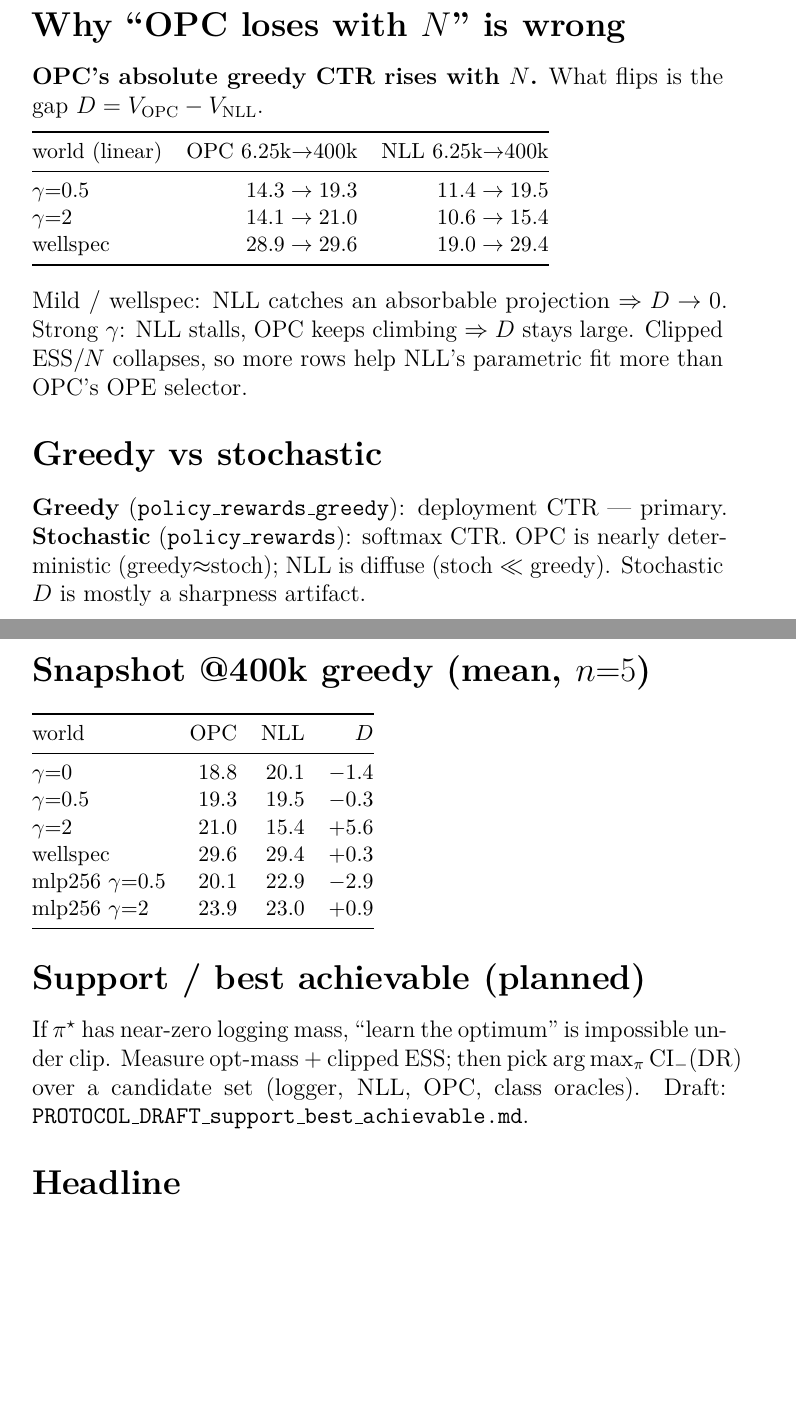
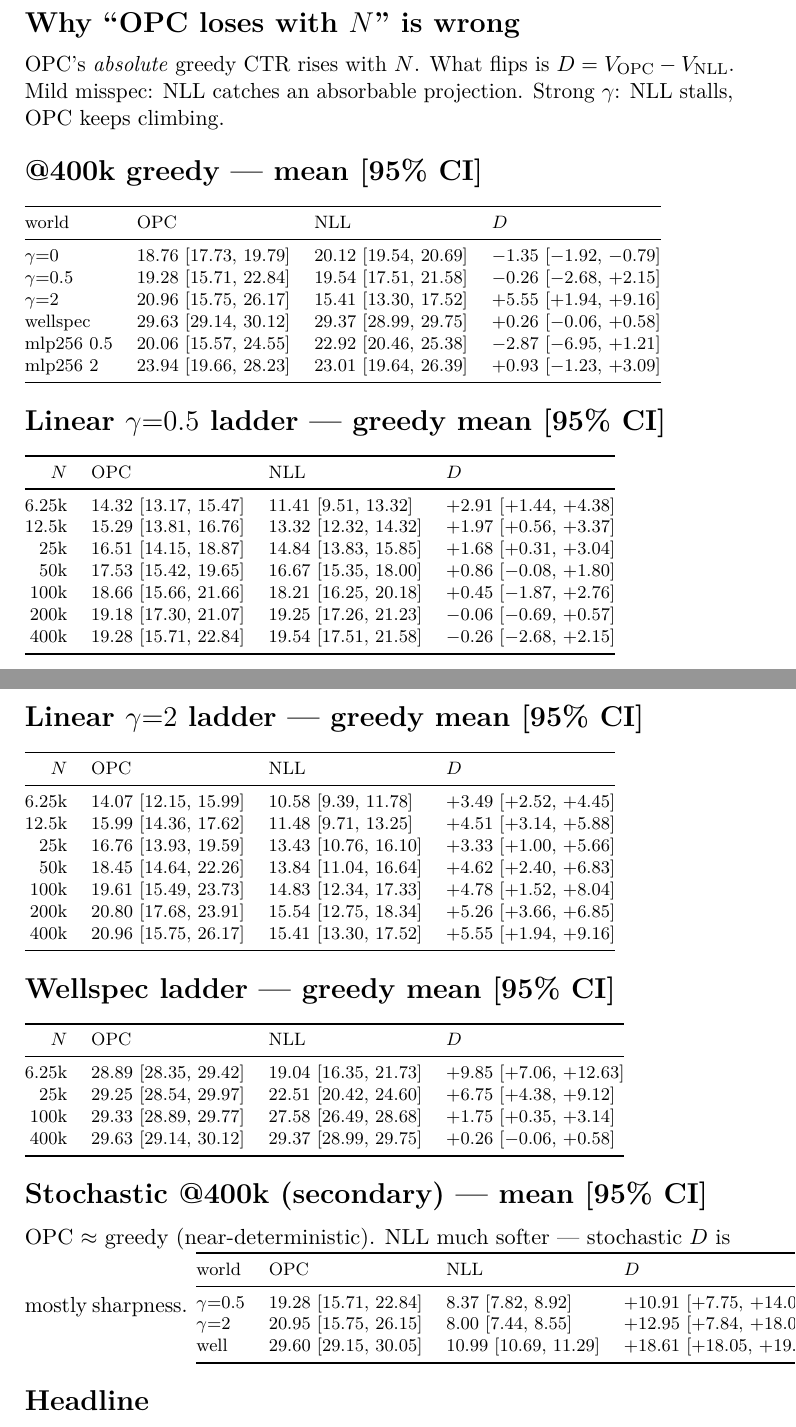
Before and after one commit to TauRoeed/OPC, a LaTeX document (artifacts/full_study/misspec_experiment/NOTE_ess_opc_usability.tex): two parts of pages 1 and 2 of 2, joined at a grey line, cut so that both start at the same text, the shorter picture padded with empty space. Compiled offline with pdfLaTeX.

Commit message:
Put 95% t CIs in the ESS/OPC phone PDF tables.
PDF snapshot previously showed means only; ladders now carry mean [lo, hi] for OPC, NLL, and D.

Co-authored-by: Cursor <cursoragent@cursor.com>
Co-authored-by: TauRoeed <TauRoeed@users.noreply.github.com>

```diff
--- a/artifacts/full_study/misspec_experiment/NOTE_ess_opc_usability.tex
+++ b/artifacts/full_study/misspec_experiment/NOTE_ess_opc_usability.tex
@@ -1,8 +1,8 @@
-% ESS <-> OPC usability --- phone note. Full tables: NOTE_ess_opc_usability.md
-\documentclass[12pt]{article}
-\usepackage[paperwidth=5.8in,paperheight=10in,margin=0.5in]{geometry}
+% ESS <-> OPC usability --- phone note with 95% t CIs
+\documentclass[11pt]{article}
+\usepackage[paperwidth=5.8in,paperheight=10in,margin=0.45in]{geometry}
 \usepackage{titlesec}
-\titlespacing*{\section}{0pt}{0.7em}{0.25em}
+\titlespacing*{\section}{0pt}{0.55em}{0.2em}
 \usepackage{lmodern}
 \usepackage{amsmath,amssymb}
 \usepackage{booktabs}
@@ -32,57 +28,109 @@
 
 \section*{Why ``OPC loses with \(N\)'' is wrong}
-\textbf{OPC's absolute greedy CTR rises with \(N\).}
-What flips is the gap \(D=V_{\mathrm{OPC}}-V_{\mathrm{NLL}}\).
+OPC's \emph{absolute} greedy CTR rises with \(N\).
+What flips is \(D=V_{\mathrm{OPC}}-V_{\mathrm{NLL}}\).
+Mild misspec: NLL catches an absorbable projection.
+Strong \(\gamma\): NLL stalls, OPC keeps climbing.
 
-{\small
-\begin{tabular}{@{}l rr@{}}
+\section*{@400k greedy --- mean [95\% CI]}
+{\footnotesize
+\begin{tabular}{@{}l l l l@{}}
 \toprule
-world (linear) & OPC 6.25k$\to$400k & NLL 6.25k$\to$400k \\
+world & OPC & NLL & \(D\) \\
 \midrule
-$\gamma{=}0.5$ & $14.3\to 19.3$ & $11.4\to 19.5$ \\
-$\gamma{=}2$   & $14.1\to 21.0$ & $10.6\to 15.4$ \\
-wellspec       & $28.9\to 29.6$ & $19.0\to 29.4$ \\
+\(\gamma{=}0\)
+  & 18.76 [17.73, 19.79]
+  & 20.12 [19.54, 20.69]
+  & $-1.35$ [$-1.92$, $-0.79$] \\
+\(\gamma{=}0.5\)
+  & 19.28 [15.71, 22.84]
+  & 19.54 [17.51, 21.58]
+  & $-0.26$ [$-2.68$, $+2.15$] \\
+\(\gamma{=}2\)
+  & 20.96 [15.75, 26.17]
+  & 15.41 [13.30, 17.52]
+  & $+5.55$ [$+1.94$, $+9.16$] \\
+wellspec
+  & 29.63 [29.14, 30.12]
+  & 29.37 [28.99, 29.75]
+  & $+0.26$ [$-0.06$, $+0.58$] \\
+mlp256 \(0.5\)
+  & 20.06 [15.57, 24.55]
+  & 22.92 [20.46, 25.38]
+  & $-2.87$ [$-6.95$, $+1.21$] \\
+mlp256 \(2\)
+  & 23.94 [19.66, 28.23]
+  & 23.01 [19.64, 26.39]
+  & $+0.93$ [$-1.23$, $+3.09$] \\
 \bottomrule
 \end{tabular}}
 
-\medskip
-Mild / wellspec: NLL catches an absorbable projection
-$\Rightarrow D\to 0$.
-Strong $\gamma$: NLL stalls, OPC keeps climbing
-$\Rightarrow D$ stays large.
-Clipped ESS$/N$ collapses, so more rows help NLL's
-parametric fit more than OPC's OPE selector.
-
-\section*{Greedy vs stochastic}
-\textbf{Greedy} (\texttt{policy\_rewards\_greedy}):
-deployment CTR --- primary.
-\textbf{Stochastic} (\texttt{policy\_rewards}):
-softmax CTR.
-OPC is nearly deterministic (greedy$\approx$stoch);
-NLL is diffuse (stoch $\ll$ greedy).
-Stochastic $D$ is mostly a sharpness artifact.
-
-\section*{Snapshot @400k greedy (mean, $n{=}5$)}
-{\small
-\begin{tabular}{@{}l rrr@{}}
+\section*{Linear \(\gamma{=}0.5\) ladder --- greedy mean [95\% CI]}
+{\footnotesize
+\begin{tabular}{@{}r l l l@{}}
 \toprule
-world & OPC & NLL & $D$ \\
+\(N\) & OPC & NLL & \(D\) \\
 \midrule
-$\gamma{=}0$   & 18.8 & 20.1 & $-1.4$ \\
-$\gamma{=}0.5$ & 19.3 & 19.5 & $-0.3$ \\
-$\gamma{=}2$   & 21.0 & 15.4 & $+5.6$ \\
-wellspec       & 29.6 & 29.4 & $+0.3$ \\
-mlp256 $\gamma{=}0.5$ & 20.1 & 22.9 & $-2.9$ \\
-mlp256 $\gamma{=}2$   & 23.9 & 23.0 & $+0.9$ \\
+6.25k & 14.32 [13.17, 15.47] & 11.41 [9.51, 13.32] & $+2.91$ [$+1.44$, $+4.38$] \\
+12.5k & 15.29 [13.81, 16.76] & 13.32 [12.32, 14.32] & $+1.97$ [$+0.56$, $+3.37$] \\
+25k   & 16.51 [14.15, 18.87] & 14.84 [13.83, 15.85] & $+1.68$ [$+0.31$, $+3.04$] \\
+50k   & 17.53 [15.42, 19.65] & 16.67 [15.35, 18.00] & $+0.86$ [$-0.08$, $+1.80$] \\
+100k  & 18.66 [15.66, 21.66] & 18.21 [16.25, 20.18] & $+0.45$ [$-1.87$, $+2.76$] \\
+200k  & 19.18 [17.30, 21.07] & 19.25 [17.26, 21.23] & $-0.06$ [$-0.69$, $+0.57$] \\
+400k  & 19.28 [15.71, 22.84] & 19.54 [17.51, 21.58] & $-0.26$ [$-2.68$, $+2.15$] \\
 \bottomrule
 \end{tabular}}
 
-\section*{Support / best achievable (planned)}
-If $\pi^\star$ has near-zero logging mass,
-``learn the optimum'' is impossible under clip.
-Measure opt-mass + clipped ESS; then pick
-$\arg\max_\pi\mathrm{CI}_{-}(\mathrm{DR})$ over a
-candidate set (logger, NLL, OPC, class oracles).
-Draft: \texttt{PROTOCOL\_DRAFT\_support\_best\_achievable.md}.
+\section*{Linear \(\gamma{=}2\) ladder --- greedy mean [95\% CI]}
+{\footnotesize
+\begin{tabular}{@{}r l l l@{}}
+\toprule
+\(N\) & OPC & NLL & \(D\) \\
+\midrule
+6.25k & 14.07 [12.15, 15.99] & 10.58 [9.39, 11.78] & $+3.49$ [$+2.52$, $+4.45$] \\
+12.5k & 15.99 [14.36, 17.62] & 11.48 [9.71, 13.25] & $+4.51$ [$+3.14$, $+5.88$] \\
+25k   & 16.76 [13.93, 19.59] & 13.43 [10.76, 16.10] & $+3.33$ [$+1.00$, $+5.66$] \\
+50k   & 18.45 [14.64, 22.26] & 13.84 [11.04, 16.64] & $+4.62$ [$+2.40$, $+6.83$] \\
+100k  & 19.61 [15.49, 23.73] & 14.83 [12.34, 17.33] & $+4.78$ [$+1.52$, $+8.04$] \\
+200k  & 20.80 [17.68, 23.91] & 15.54 [12.75, 18.34] & $+5.26$ [$+3.66$, $+6.85$] \\
+400k  & 20.96 [15.75, 26.17] & 15.41 [13.30, 17.52] & $+5.55$ [$+1.94$, $+9.16$] \\
+\bottomrule
+\end{tabular}}
+
+\section*{Wellspec ladder --- greedy mean [95\% CI]}
+{\footnotesize
+\begin{tabular}{@{}r l l l@{}}
+\toprule
+\(N\) & OPC & NLL & \(D\) \\
+\midrule
+6.25k & 28.89 [28.35, 29.42] & 19.04 [16.35, 21.73] & $+9.85$ [$+7.06$, $+12.63$] \\
+25k   & 29.25 [28.54, 29.97] & 22.51 [20.42, 24.60] & $+6.75$ [$+4.38$, $+9.12$] \\
+100k  & 29.33 [28.89, 29.77] & 27.58 [26.49, 28.68] & $+1.75$ [$+0.35$, $+3.14$] \\
+400k  & 29.63 [29.14, 30.12] & 29.37 [28.99, 29.75] & $+0.26$ [$-0.06$, $+0.58$] \\
+\bottomrule
+\end{tabular}}
+
+\section*{Stochastic @400k (secondary) --- mean [95\% CI]}
+OPC \(\approx\) greedy (near-deterministic).
+NLL much softer --- stochastic \(D\) is mostly sharpness.
+{\footnotesize
+\begin{tabular}{@{}l l l l@{}}
+\toprule
+world & OPC & NLL & \(D\) \\
+\midrule
+\(\gamma{=}0.5\)
+  & 19.28 [15.71, 22.84]
+  & 8.37 [7.82, 8.92]
+  & $+10.91$ [$+7.75$, $+14.06$] \\
+\(\gamma{=}2\)
+  & 20.95 [15.75, 26.15]
+  & 8.00 [7.44, 8.55]
+  & $+12.95$ [$+7.84$, $+18.07$] \\
+well
+  & 29.60 [29.15, 30.05]
+  & 10.99 [10.69, 11.29]
+  & $+18.61$ [$+18.05$, $+19.17$] \\
+\bottomrule
+\end{tabular}}
 
 \section*{Headline}
```
Also changed, not shown: artifacts/full_study/misspec_experiment/NOTE_ess_opc_usability.pdf, artifacts/full_study/misspec_experiment/NOTE_ess_opc_usability.tex (23 more changed lines).
